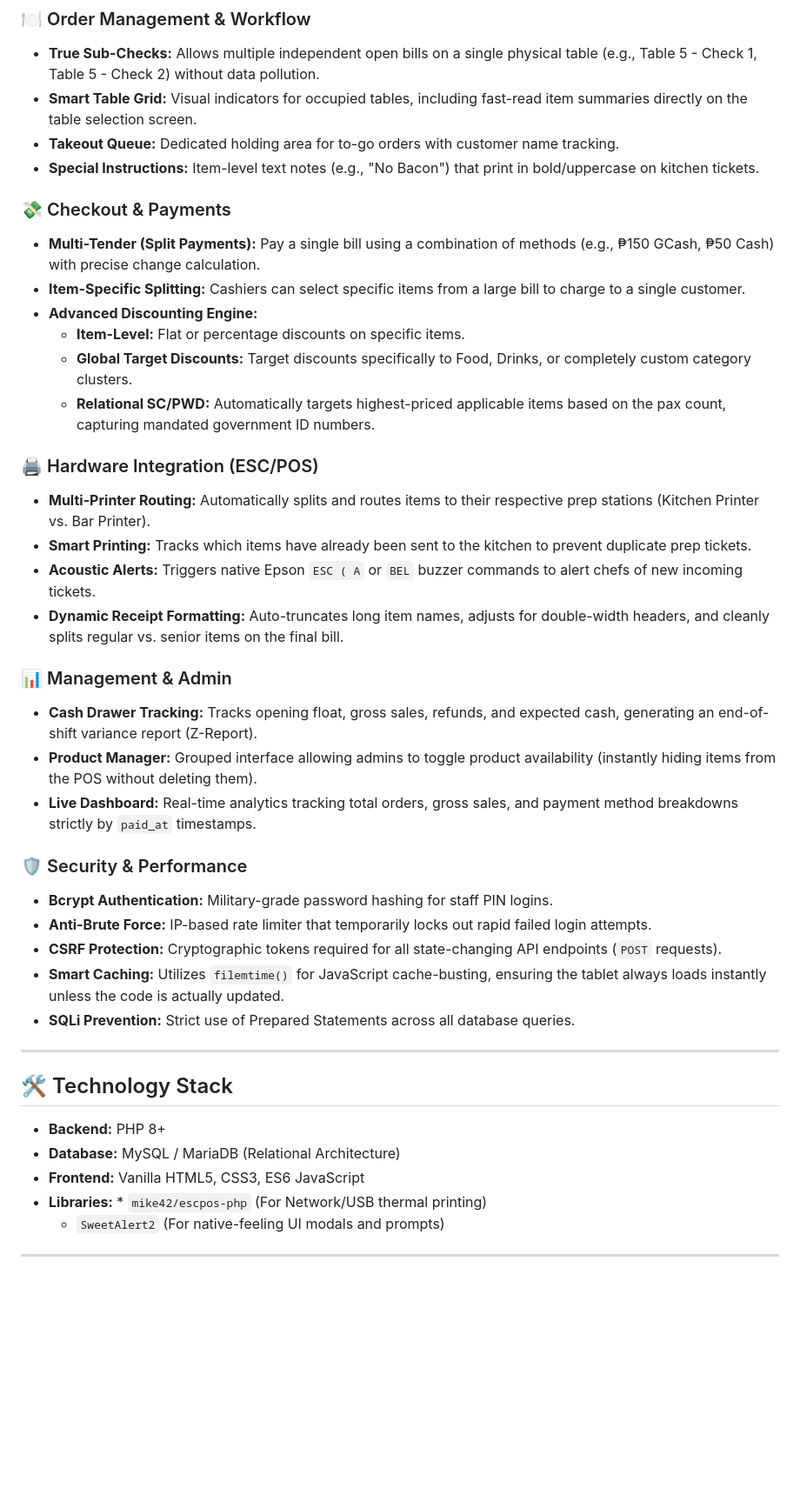
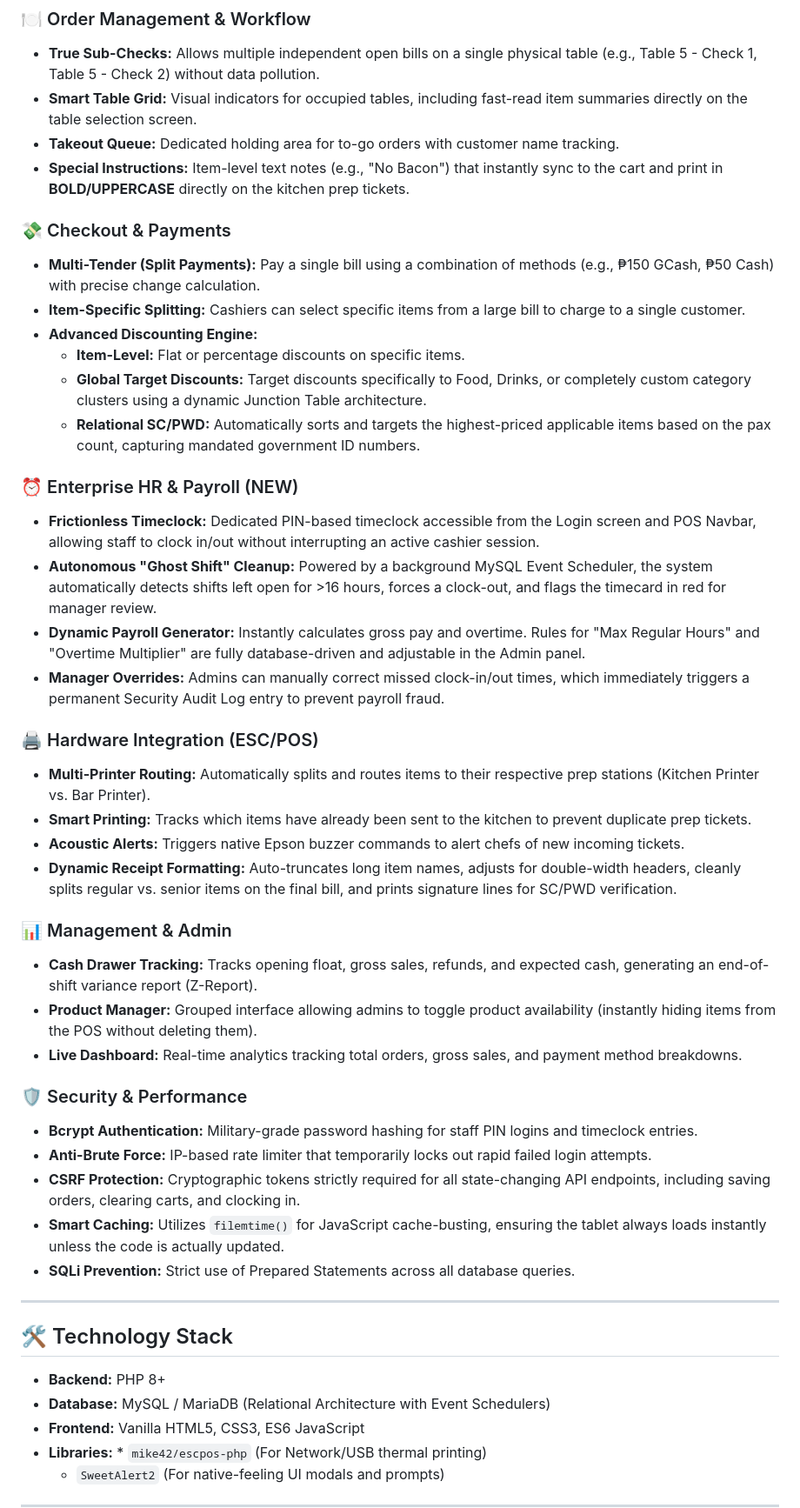
Before and after one commit to xaarwin11/fogspos, a Markdown page: README.md, the part around one of its changes. Shown at 87% size. GitHub-like rendering; blank space fills up the shorter version.

Commit message:
Enhance README: update features for payroll and timeclock, improve special instructions sync, and refine database setup instructions

```diff
--- a/README.md
+++ b/README.md
@@ -8,31 +9,37 @@ A robust, web-based Point of Sale (POS) system custom-built for **FogsTasa's Caf
 * **True Sub-Checks:** Allows multiple independent open bills on a single physical table (e.g., Table 5 - Check 1, Table 5 - Check 2) without data pollution.
 * **Smart Table Grid:** Visual indicators for occupied tables, including fast-read item summaries directly on the table selection screen.
 * **Takeout Queue:** Dedicated holding area for to-go orders with customer name tracking.
-* **Special Instructions:** Item-level text notes (e.g., "No Bacon") that print in bold/uppercase on kitchen tickets.
+* **Special Instructions:** Item-level text notes (e.g., "No Bacon") that instantly sync to the cart and print in **BOLD/UPPERCASE** directly on the kitchen prep tickets.
 
 ### 💸 Checkout & Payments
 * **Multi-Tender (Split Payments):** Pay a single bill using a combination of methods (e.g., ₱150 GCash, ₱50 Cash) with precise change calculation.
 * **Item-Specific Splitting:** Cashiers can select specific items from a large bill to charge to a single customer.
 * **Advanced Discounting Engine:**
   * **Item-Level:** Flat or percentage discounts on specific items.
-  * **Global Target Discounts:** Target discounts specifically to Food, Drinks, or completely custom category clusters.
-  * **Relational SC/PWD:** Automatically targets highest-priced applicable items based on the pax count, capturing mandated government ID numbers.
+  * **Global Target Discounts:** Target discounts specifically to Food, Drinks, or completely custom category clusters using a dynamic Junction Table architecture.
+  * **Relational SC/PWD:** Automatically sorts and targets the highest-priced applicable items based on the pax count, capturing mandated government ID numbers.
+
+### ⏰ Enterprise HR & Payroll (NEW)
+* **Frictionless Timeclock:** Dedicated PIN-based timeclock accessible from the Login screen and POS Navbar, allowing staff to clock in/out without interrupting an active cashier session.
+* **Autonomous "Ghost Shift" Cleanup:** Powered by a background MySQL Event Scheduler, the system automatically detects shifts left open for >16 hours, forces a clock-out, and flags the timecard in red for manager review.
+* **Dynamic Payroll Generator:** Instantly calculates gross pay and overtime. Rules for "Max Regular Hours" and "Overtime Multiplier" are fully database-driven and adjustable in the Admin panel.
+* **Manager Overrides:** Admins can manually correct missed clock-in/out times, which immediately triggers a permanent Security Audit Log entry to prevent payroll fraud.
 
 ### 🖨️ Hardware Integration (ESC/POS)
 * **Multi-Printer Routing:** Automatically splits and routes items to their respective prep stations (Kitchen Printer vs. Bar Printer).
 * **Smart Printing:** Tracks which items have already been sent to the kitchen to prevent duplicate prep tickets.
-* **Acoustic Alerts:** Triggers native Epson `ESC ( A` or `BEL` buzzer commands to alert chefs of new incoming tickets.
-* **Dynamic Receipt Formatting:** Auto-truncates long item names, adjusts for double-width headers, and cleanly splits regular vs. senior items on the final bill.
+* **Acoustic Alerts:** Triggers native Epson buzzer commands to alert chefs of new incoming tickets.
+* **Dynamic Receipt Formatting:** Auto-truncates long item names, adjusts for double-width headers, cleanly splits regular vs. senior items on the final bill, and prints signature lines for SC/PWD verification.
 
 ### 📊 Management & Admin
 * **Cash Drawer Tracking:** Tracks opening float, gross sales, refunds, and expected cash, generating an end-of-shift variance report (Z-Report).
 * **Product Manager:** Grouped interface allowing admins to toggle product availability (instantly hiding items from the POS without deleting them).
-* **Live Dashboard:** Real-time analytics tracking total orders, gross sales, and payment method breakdowns strictly by `paid_at` timestamps.
+* **Live Dashboard:** Real-time analytics tracking total orders, gross sales, and payment method breakdowns.
 
 ### 🛡️ Security & Performance
-* **Bcrypt Authentication:** Military-grade password hashing for staff PIN logins.
+* **Bcrypt Authentication:** Military-grade password hashing for staff PIN logins and timeclock entries.
 * **Anti-Brute Force:** IP-based rate limiter that temporarily locks out rapid failed login attempts.
-* **CSRF Protection:** Cryptographic tokens required for all state-changing API endpoints (`POST` requests).
+* **CSRF Protection:** Cryptographic tokens strictly required for all state-changing API endpoints, including saving orders, clearing carts, and clocking in.
 * **Smart Caching:** Utilizes `filemtime()` for JavaScript cache-busting, ensuring the tablet always loads instantly unless the code is actually updated.
 * **SQLi Prevention:** Strict use of Prepared Statements across all database queries.
 
@@ -40,7 +47,7 @@ A robust, web-based Point of Sale (POS) system custom-built for **FogsTasa's Caf
 
 ## 🛠️ Technology Stack
 * **Backend:** PHP 8+
-* **Database:** MySQL / MariaDB (Relational Architecture)
+* **Database:** MySQL / MariaDB (Relational Architecture with Event Schedulers)
 * **Frontend:** Vanilla HTML5, CSS3, ES6 JavaScript
 * **Libraries:** * `mike42/escpos-php` (For Network/USB thermal printing)
   * `SweetAlert2` (For native-feeling UI modals and prompts)
```
Also changed, not shown: other parts of README.md (+19 -8 lines).
